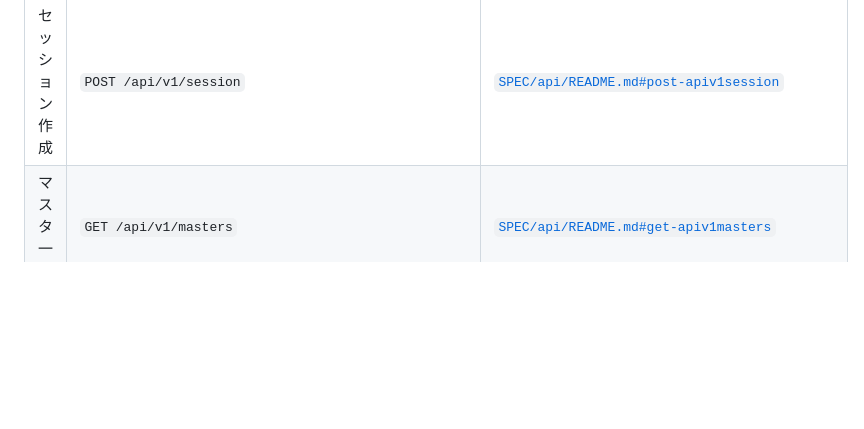
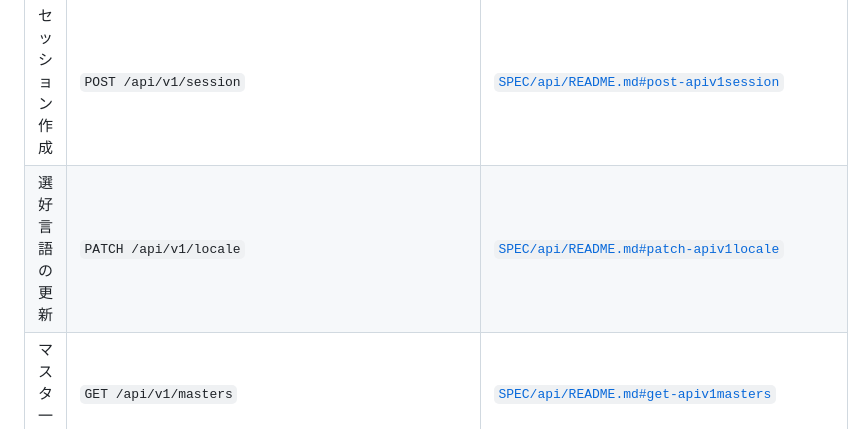
Before and after one commit to rictaworks/parametric-disaster-payout-mvp, a Markdown page: README.md, the part around the change. Rendered like a GitHub page; blank space fills up the shorter version.

```diff
--- a/README.md
+++ b/README.md
@@ -131,6 +131,7 @@ Rails サーバー（既定では `http://localhost:3001`）に対して直接
 | タイトル | エンドポイント | 仕様メモ |
 | --- | --- | --- |
 | セッション作成 | `POST /api/v1/session` | [`SPEC/api/README.md#post-apiv1session`](SPEC/api/README.md#post-apiv1session) |
+| 選好言語の更新 | `PATCH /api/v1/locale` | [`SPEC/api/README.md#patch-apiv1locale`](SPEC/api/README.md#patch-apiv1locale) |
 | マスタ一覧 | `GET /api/v1/masters` | [`SPEC/api/README.md#get-apiv1masters`](SPEC/api/README.md#get-apiv1masters) |
 | 契約一覧 | `GET /api/v1/policies` | [`SPEC/api/README.md#get-apiv1policies`](SPEC/api/README.md#get-apiv1policies) |
 | 契約作成 | `POST /api/v1/policies` | [`SPEC/api/README.md#post-apiv1policies`](SPEC/api/README.md#post-apiv1policies) |
```
Also changed, not shown: SPEC/api/README.md (+7 -0 lines), SPEC/er_diagram.md (+1 -0 lines).
